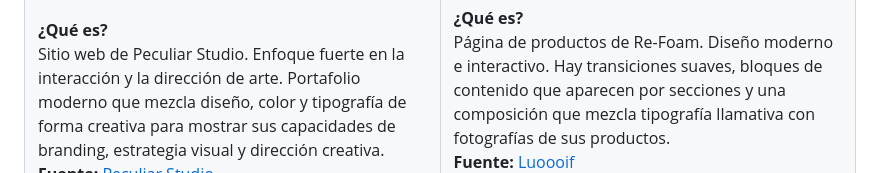
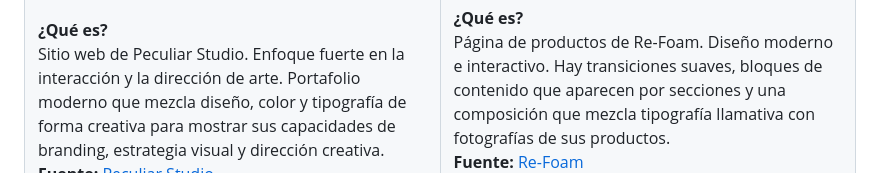
Before and after one commit to piacanalesr/final_web, a Markdown page: README.md, the part around the change. Rendered like a GitHub page.

```diff
--- a/README.md
+++ b/README.md
@@ -79,7 +79,7 @@ ___
     </td>
     <td valign="top" width="33%">
       <b>¿Qué es?</b><br> Página de productos de Re-Foam. Diseño moderno e interactivo. Hay transiciones suaves, bloques de contenido que aparecen por secciones y una composición que mezcla tipografía llamativa con fotografías de sus productos.<br>
-      <b>Fuente:</b> <a href="https://luoooif.com">Luoooif</a><br>
+      <b>Fuente:</b> <a href="https://re-foam.ru">Re-Foam</a><br>
       <b>✅:</b> La interacción principal del scroll para general una línea de tiempo visual en el centro de la página es muy llamativa, ya que señala la sección de la página donde te encuentras y guía la exploración de los productos de forma dinámica. <br>
       <b>❌:</b> La paleta de colores es tan amplia que puede generar distracción ya que con tantos colores, es difícil saber dónde poner el foco visual y qué parte del contenido es más importante. Esta densidad visual puede afectar la legibilidad o la claridad.
     </td>
```
